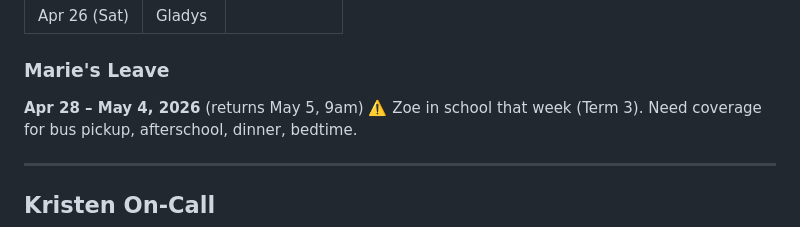
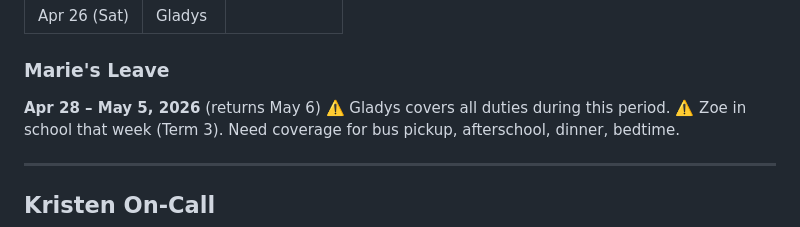
Before and after one commit to tars-lo/dashboard, a Markdown page: context/FAMILY.md, the part around the change. GitHub-like rendering.

Commit message:
Daily sync: FAMILY.md [auto]

```diff
--- a/context/FAMILY.md
+++ b/context/FAMILY.md
@@ -44,7 +44,8 @@ Alternate coverage — **from Kristen**:
 | Apr 26 (Sat) | Gladys | |
 
 ### Marie's Leave
-**Apr 28 – May 4, 2026** (returns May 5, 9am)
+**Apr 28 – May 5, 2026** (returns May 6)
+⚠️ Gladys covers all duties during this period.
 ⚠️ Zoe in school that week (Term 3). Need coverage for bus pickup, afterschool, dinner, bedtime.
 
 ---
```
